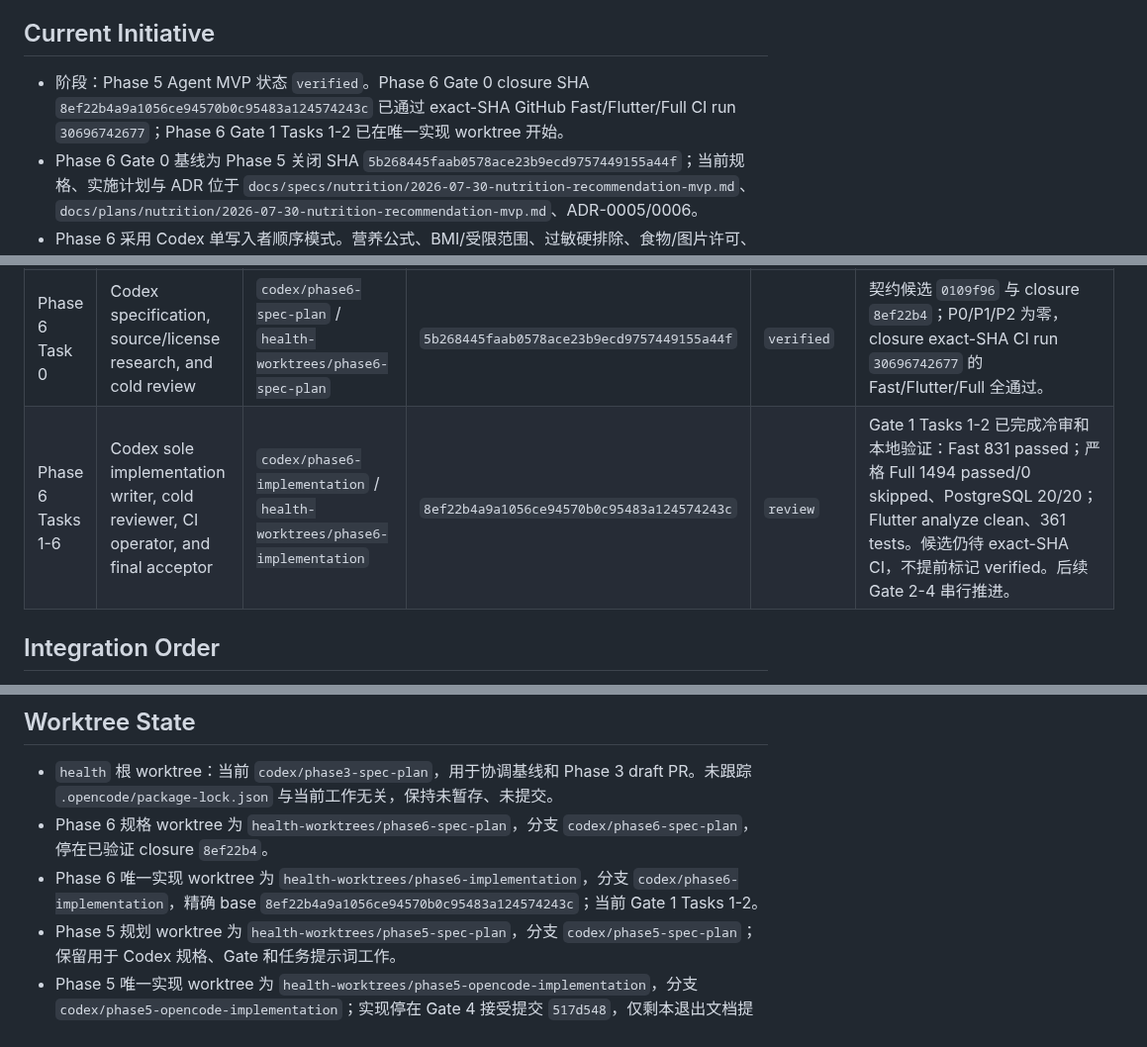
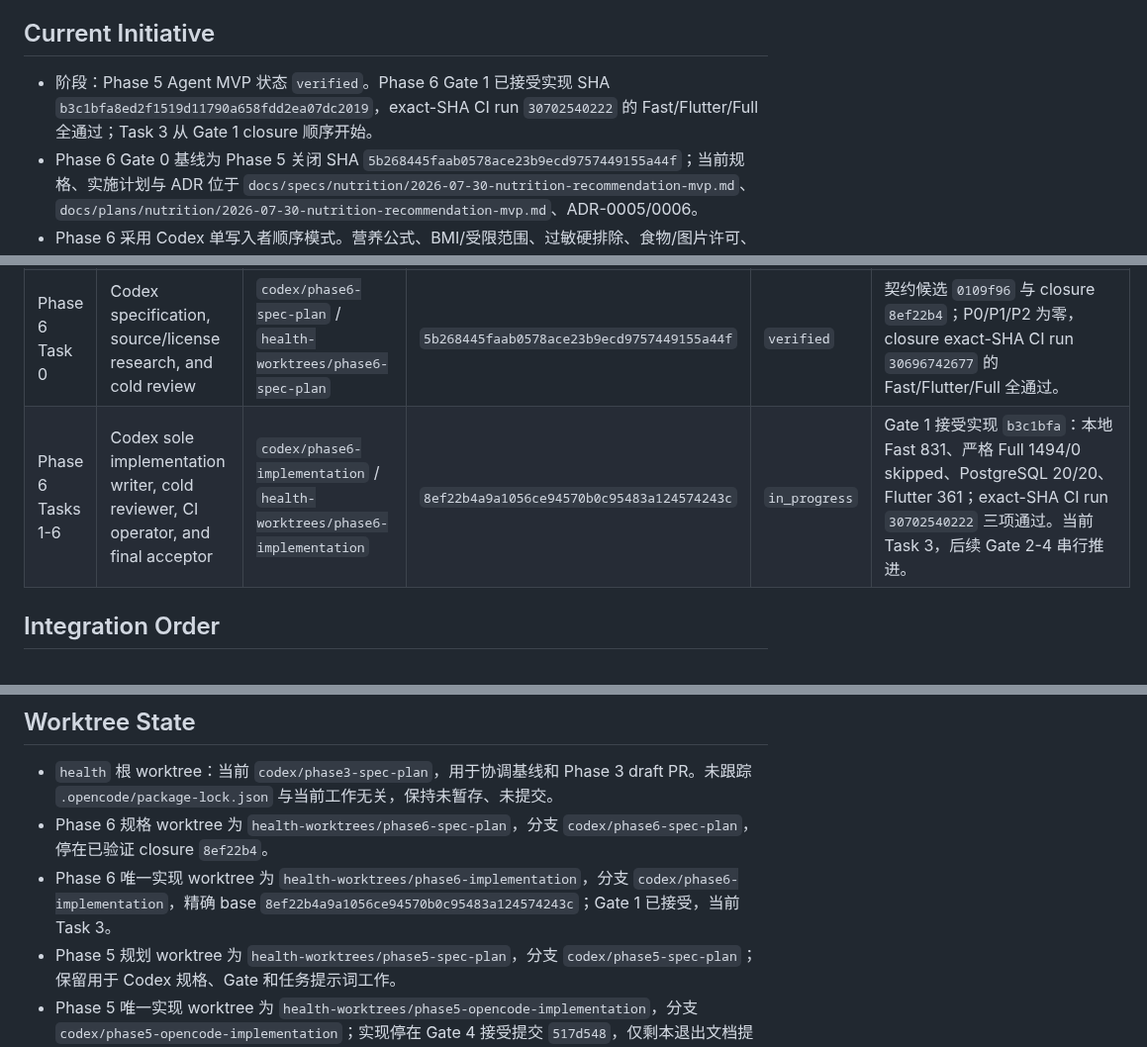
Before and after one commit to Lizz-666/health-agent, a Markdown page: docs/agent/ACTIVE_TASKS.md, 3 parts joined by grey strips. Shown at 99% size. GitHub-like rendering.

Commit message:
docs(nutrition): close Phase 6 Gate 1

```diff
--- a/docs/agent/ACTIVE_TASKS.md
+++ b/docs/agent/ACTIVE_TASKS.md
@@ -5,7 +5,7 @@
 
 ## Current Initiative
 
-- 阶段：Phase 5 Agent MVP 状态 `verified`。Phase 6 Gate 0 closure SHA `8ef22b4a9a1056ce94570b0c95483a124574243c` 已通过 exact-SHA GitHub Fast/Flutter/Full CI run `30696742677`；Phase 6 Gate 1 Tasks 1-2 已在唯一实现 worktree 开始。
+- 阶段：Phase 5 Agent MVP 状态 `verified`。Phase 6 Gate 1 已接受实现 SHA `b3c1bfa8ed2f1519d11790a658fdd2ea07dc2019`，exact-SHA CI run `30702540222` 的 Fast/Flutter/Full 全通过；Task 3 从 Gate 1 closure 顺序开始。
 - Phase 6 Gate 0 基线为 Phase 5 关闭 SHA `5b268445faab0578ace23b9ecd9757449155a44f`；当前规格、实施计划与 ADR 位于 `docs/specs/nutrition/2026-07-30-nutrition-recommendation-mvp.md`、`docs/plans/nutrition/2026-07-30-nutrition-recommendation-mvp.md`、ADR-0005/0006。
 - Phase 6 采用 Codex 单写入者顺序模式。营养公式、BMI/受限范围、过敏硬排除、食物/图片许可、迁移、Agent 权限和最终 Android E2E 均由 Codex 实现并在 Gate 1-4 做冷启动 findings-first 复审；不把这些高风险契约委派给外部实现 Agent。
 - Phase 4 已通过 Codex 最终独立验收，状态 `verified`；PR #2 保持 draft、尚未合并，因此不记为 `merged`。
@@ -44,7 +44,7 @@
 | Phase 5 Task 4 | Codex implementation and independent cold review | same implementation branch/worktree after Gate 2 coordinator handoff | Gate 2 coordinator handoff `cb9b4b1` | `committed` | Gate 3 接受 `9af9bdc`；本地 Full 1383/1383、PostgreSQL 20/20，exact-SHA CI Fast/Flutter/Full 全通过。 |
 | Phase 5 Tasks 5-7 | Codex implementation, cold review, CI and Gate 4 acceptance | same implementation branch/worktree after `9af9bdc` | `9af9bdc` | `committed` | Gate 4 接受 `517d548`；Flutter Agent、E2E、Android enabled/unconsented/disabled 与退出审计完成。本地 Full 1387/1387、Flutter 361；CI `30517131521` 全通过。Phase 5 状态 `verified`，PR #3 保持 draft/unmerged。 |
 | Phase 6 Task 0 | Codex specification, source/license research, and cold review | `codex/phase6-spec-plan` / `health-worktrees/phase6-spec-plan` | `5b268445faab0578ace23b9ecd9757449155a44f` | `verified` | 契约候选 `0109f96` 与 closure `8ef22b4`；P0/P1/P2 为零，closure exact-SHA CI run `30696742677` 的 Fast/Flutter/Full 全通过。 |
-| Phase 6 Tasks 1-6 | Codex sole implementation writer, cold reviewer, CI operator, and final acceptor | `codex/phase6-implementation` / `health-worktrees/phase6-implementation` | `8ef22b4a9a1056ce94570b0c95483a124574243c` | `review` | Gate 1 Tasks 1-2 已完成冷审和本地验证：Fast 831 passed；严格 Full 1494 passed/0 skipped、PostgreSQL 20/20；Flutter analyze clean、361 tests。候选仍待 exact-SHA CI，不提前标记 verified。后续 Gate 2-4 串行推进。 |
+| Phase 6 Tasks 1-6 | Codex sole implementation writer, cold reviewer, CI operator, and final acceptor | `codex/phase6-implementation` / `health-worktrees/phase6-implementation` | `8ef22b4a9a1056ce94570b0c95483a124574243c` | `in_progress` | Gate 1 接受实现 `b3c1bfa`：本地 Fast 831、严格 Full 1494/0 skipped、PostgreSQL 20/20、Flutter 361；exact-SHA CI run `30702540222` 三项通过。当前 Task 3，后续 Gate 2-4 串行推进。 |
 
 ## Integration Order
 
@@ -59,7 +59,7 @@
 
 - `health` 根 worktree：当前 `codex/phase3-spec-plan`，用于协调基线和 Phase 3 draft PR。未跟踪 `.opencode/package-lock.json` 与当前工作无关，保持未暂存、未提交。
 - Phase 6 规格 worktree 为 `health-worktrees/phase6-spec-plan`，分支 `codex/phase6-spec-plan`，停在已验证 closure `8ef22b4`。
-- Phase 6 唯一实现 worktree 为 `health-worktrees/phase6-implementation`，分支 `codex/phase6-implementation`，精确 base `8ef22b4a9a1056ce94570b0c95483a124574243c`；当前 Gate 1 Tasks 1-2。
+- Phase 6 唯一实现 worktree 为 `health-worktrees/phase6-implementation`，分支 `codex/phase6-implementation`，精确 base `8ef22b4a9a1056ce94570b0c95483a124574243c`；Gate 1 已接受，当前 Task 3。
 - Phase 5 规划 worktree 为 `health-worktrees/phase5-spec-plan`，分支 `codex/phase5-spec-plan`；保留用于 Codex 规格、Gate 和任务提示词工作。
 - Phase 5 唯一实现 worktree 为 `health-worktrees/phase5-opencode-implementation`，分支 `codex/phase5-opencode-implementation`；实现停在 Gate 4 接受提交 `517d548`，仅剩本退出文档提交，PR #3 未合并。
 - Phase 4 OpenCode worktree 为 `health-worktrees/phase4-opencode-implementation`，停在原始交接 `2a409e8`；Codex 最终审查 worktree 为 `health-worktrees/phase4-codex-review`，分支 `codex/phase4-final-review`，停在 `e560552`。
```
Also changed, not shown: other parts of docs/agent/ACTIVE_TASKS.md (+2 -1 lines), docs/reports/phase6-gate1-review-2026-08-01.md (+7 -4 lines).
